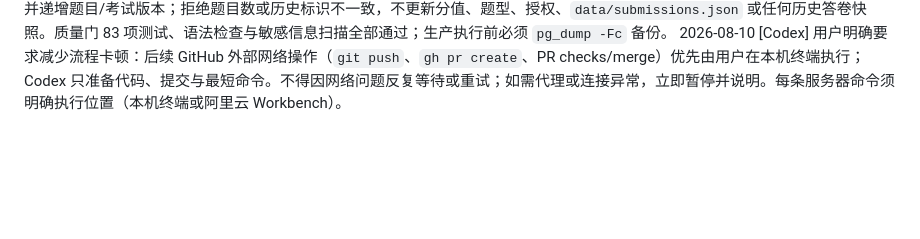
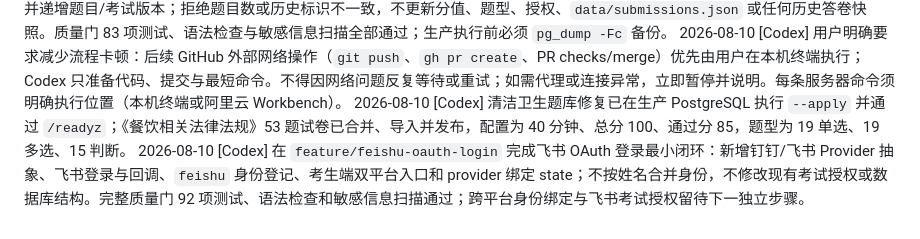
Before and after one commit to NeptunKid/T12-online-exams, a Markdown page: MEMORY.md, the part around the change. GitHub-like rendering; blank space fills up the shorter version.

Commit message:
docs: record Feishu OAuth progress

```diff
--- a/MEMORY.md
+++ b/MEMORY.md
@@ -19,3 +19,5 @@
 2026-08-10 [Codex] 在 `feature/legal-cleaning-question-repair` 完成移动端工作台顶部栏自适应、首次/补考/额外补考文案和 PostgreSQL 额外授权事务扣减；阅卷页默认保留交卷快照，并可逐题提示题库变更后选择采用当前版本重新阅卷，评分依据保存到 `scores_json.reviewReferences`。本机质量门 78 项测试、语法检查和敏感信息扫描全部通过；未修改数据库结构或历史答卷。
 2026-08-10 [Codex] 清洁卫生题库修复准备完成：由两份原始 Excel 生成 36 题来源数据，新增 47 个受控图片资源及默认 dry-run 的 PostgreSQL 修复脚本。脚本仅补当前题库空字段、记录审计并递增题目/考试版本；拒绝题目数或历史标识不一致，不更新分值、题型、授权、`data/submissions.json` 或任何历史答卷快照。质量门 83 项测试、语法检查与敏感信息扫描全部通过；生产执行前必须 `pg_dump -Fc` 备份。
 2026-08-10 [Codex] 用户明确要求减少流程卡顿：后续 GitHub 外部网络操作（`git push`、`gh pr create`、PR checks/merge）优先由用户在本机终端执行；Codex 只准备代码、提交与最短命令。不得因网络问题反复等待或重试；如需代理或连接异常，立即暂停并说明。每条服务器命令须明确执行位置（本机终端或阿里云 Workbench）。
+2026-08-10 [Codex] 清洁卫生题库修复已在生产 PostgreSQL 执行 `--apply` 并通过 `/readyz`；《餐饮相关法律法规》53 题试卷已合并、导入并发布，配置为 40 分钟、总分 100、通过分 85，题型为 19 单选、19 多选、15 判断。
+2026-08-10 [Codex] 在 `feature/feishu-oauth-login` 完成飞书 OAuth 登录最小闭环：新增钉钉/飞书 Provider 抽象、飞书登录与回调、`feishu` 身份登记、考生端双平台入口和 provider 绑定 state；不按姓名合并身份，不修改现有考试授权或数据库结构。完整质量门 92 项测试、语法检查和敏感信息扫描通过；跨平台身份绑定与飞书考试授权留待下一独立步骤。
```
